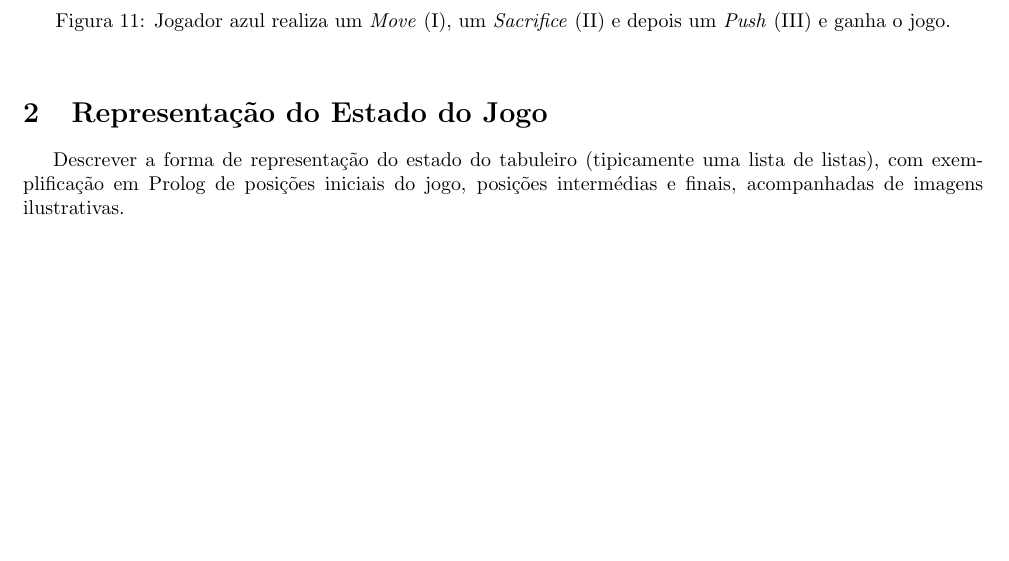
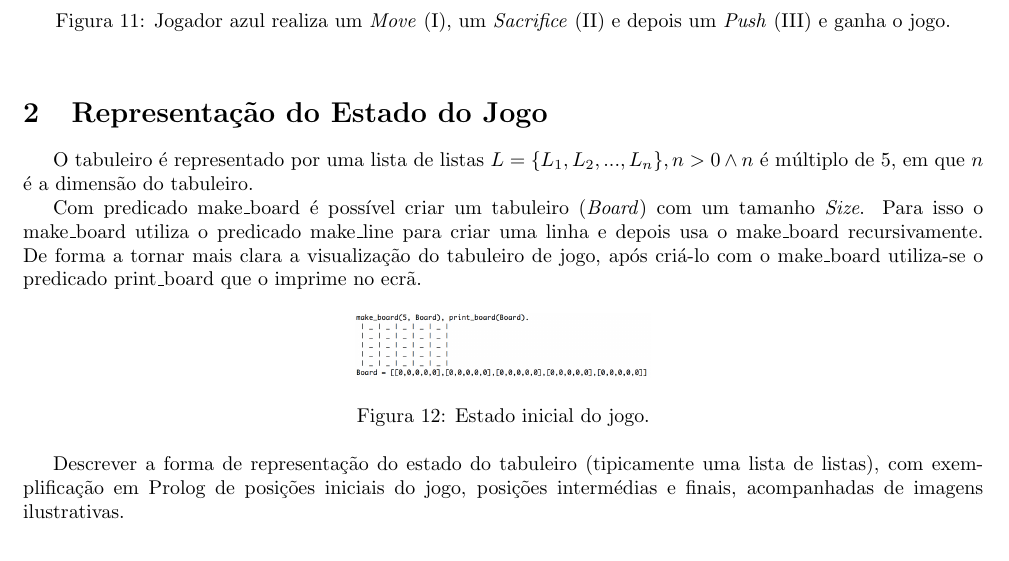
Before and after one commit to mariateresachaves/SixteenStones_plog, a LaTeX document (docs/relatorio/template.tex): part of page 8 of 9 before the commit and part of page 8 of 10 after it, cut so that both start at the same text, the shorter picture padded with empty space. Compiled offline with pdfLaTeX.

Commit message:
relatorio update

```diff
--- a/docs/relatorio/template.tex
+++ b/docs/relatorio/template.tex
@@ -9,6 +9,8 @@
 \usepackage{verbatim}
 \usepackage[margin=0.8in]{geometry}
 \usepackage{amsmath}
+\usepackage{listings}
+\lstset{language=Prolog}
 
 \begin{document}
 
@@ -215,6 +217,16 @@ Um jogador pode sacrificar uma pedra do seu "banco", permanentemente, para poder
 %----------------------------------------------------------------------------------------------------------------------------------------------------------------------
 \section{Representação do Estado do Jogo}
 
+O tabuleiro é representado por uma lista de listas  $L = \{L_1, L_2, ... , L_n\} , n > 0  \wedge n$ é múltiplo de $5$, em que $n$ é a dimensão do tabuleiro. \par
+Com predicado make\_board é possível criar um tabuleiro (\textit{Board}) com um tamanho \textit{Size}. Para isso o make\_board utiliza o predicado make\_line para criar uma linha e depois usa o make\_board recursivamente. De forma a tornar mais clara a visualização do tabuleiro de jogo, após criá-lo com o make\_board utiliza-se o predicado print\_board que o imprime no ecrã.
+
+\begin{figure}[!htb]
+	\centering
+	\includegraphics[scale=0.3]{images/make_board.png}
+	\caption{Estado inicial do jogo.}
+\end{figure}
+
+
 Descrever a forma de representação do estado do tabuleiro (tipicamente uma lista de listas), com exemplificação em Prolog de posições iniciais do jogo, posições intermédias e finais, acompanhadas de imagens ilustrativas.
 
 
```
Also changed, not shown: docs/relatorio/images/make_board.png (added), docs/relatorio/images/sacrifice.png, 4 other files.
